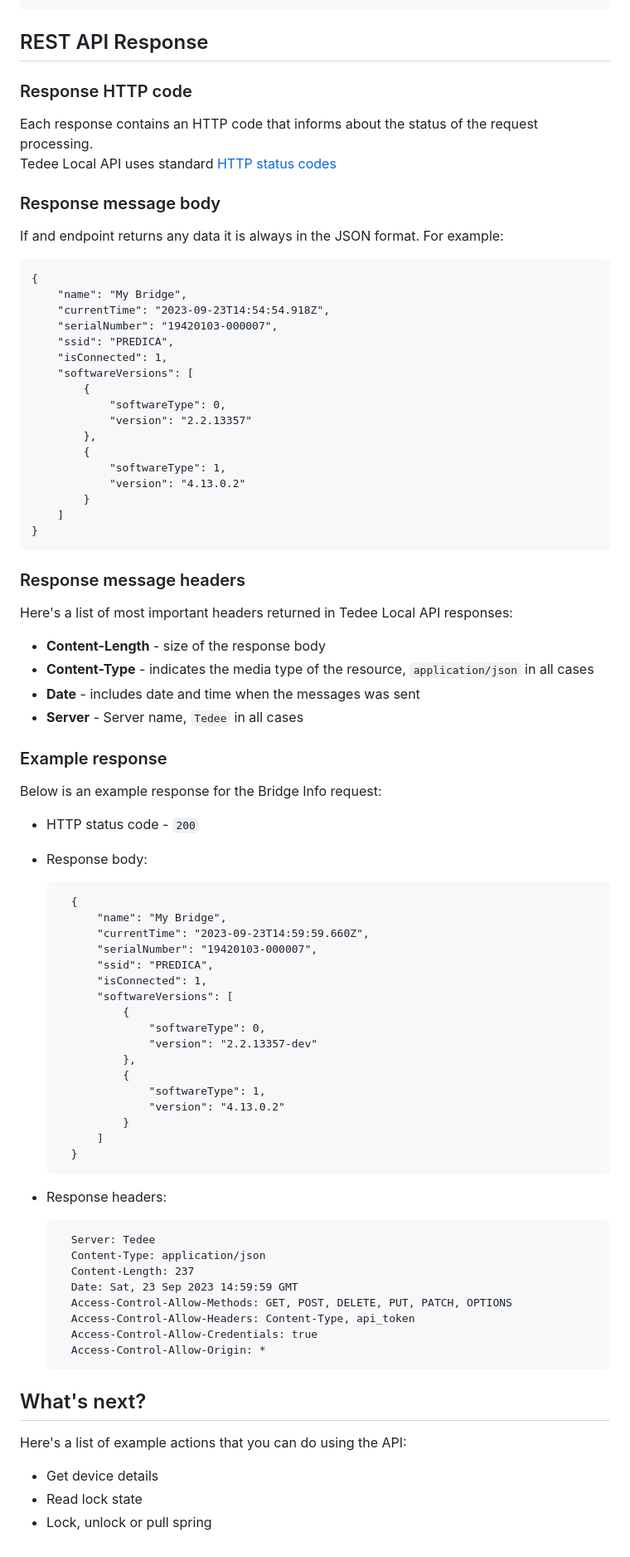
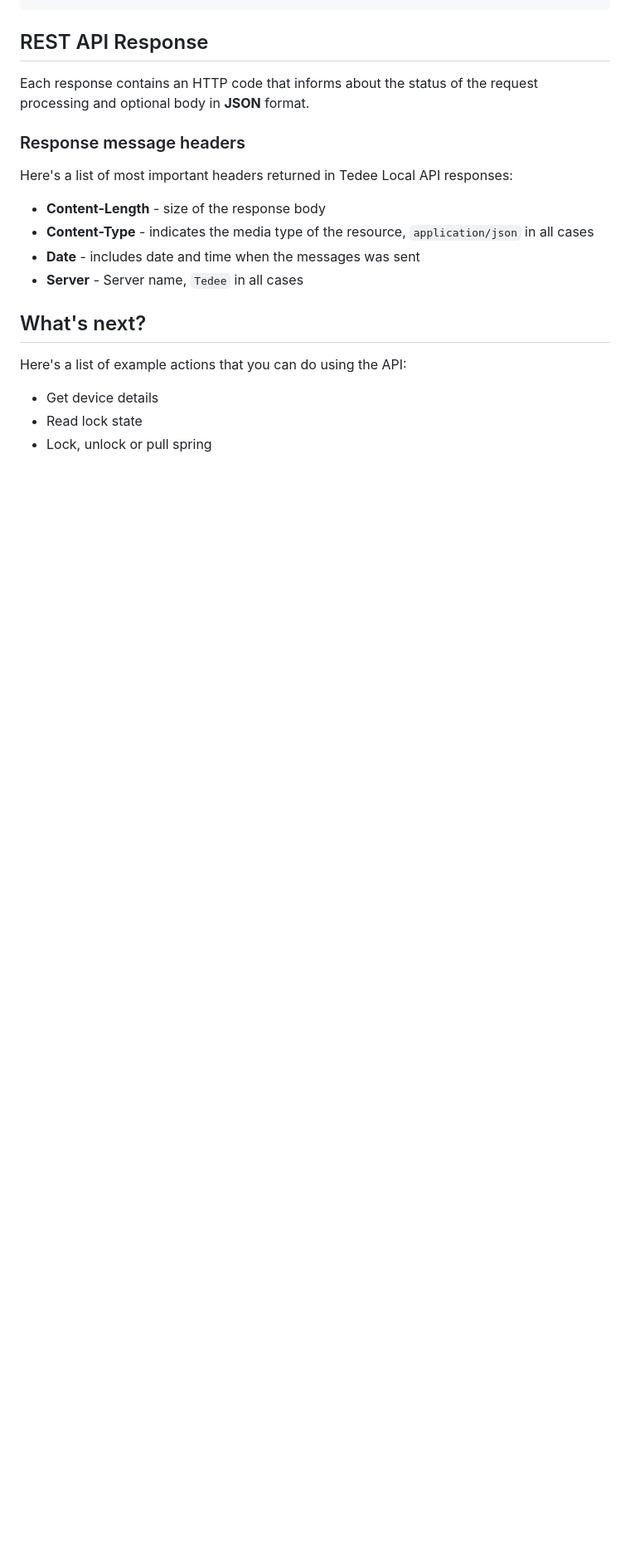
Before and after one commit to tedee-com/tedee-bridge-api, a Markdown page: overview/getting_started.md, the part around the change printed below. Shown: that part at 83% size. GitHub-like rendering; blank space fills up the shorter version.

```diff
--- a/overview/getting_started.md
+++ b/overview/getting_started.md
@@ -129,32 +65,7 @@ You should receive response with all your devices. For example:
 
 ## REST API Response
 
-### Response HTTP code
-
-Each response contains an HTTP code that informs about the status of the request processing.
-Tedee Local API uses standard [HTTP status codes](https://developer.mozilla.org/en-US/docs/Web/HTTP/Status)
-
-### Response message body
-
-If and endpoint returns any data it is always in the JSON format. For example:
-
-	{
-	    "name": "My Bridge",
-	    "currentTime": "2023-09-23T14:54:54.918Z",
-	    "serialNumber": "19420103-000007",
-	    "ssid": "PREDICA",
-	    "isConnected": 1,
-	    "softwareVersions": [
-	        {
-	            "softwareType": 0,
-	            "version": "2.2.13357"
-	        },
-	        {
-	            "softwareType": 1,
-	            "version": "4.13.0.2"
-	        }
-	    ]
-	}
+Each response contains an HTTP code that informs about the status of the request processing and optional body in **JSON** format.
 
 ### Response message headers
 
@@ -166,42 +77,6 @@ Here's a list of most important headers returned in Tedee Local API responses:
 * **Server** - Server name, ``Tedee`` in all cases
 
 
-### Example response
-
-Below is an example response for the Bridge Info request:
-
-* HTTP status code - ``200``
-* Response body:
-
-		{
-		    "name": "My Bridge",
-		    "currentTime": "2023-09-23T14:59:59.660Z",
-		    "serialNumber": "19420103-000007",
-		    "ssid": "PREDICA",
-		    "isConnected": 1,
-		    "softwareVersions": [
-		        {
-		            "softwareType": 0,
-		            "version": "2.2.13357-dev"
-		        },
-		        {
-		            "softwareType": 1,
-		            "version": "4.13.0.2"
-		        }
-		    ]
-		}
-
-* Response headers:
-
-		Server: Tedee
-		Content-Type: application/json
-		Content-Length: 237
-		Date: Sat, 23 Sep 2023 14:59:59 GMT
-		Access-Control-Allow-Methods: GET, POST, DELETE, PUT, PATCH, OPTIONS
-		Access-Control-Allow-Headers: Content-Type, api_token
-		Access-Control-Allow-Credentials: true
-		Access-Control-Allow-Origin: *
-
 
 ## What's next?
 
```
Also changed, not shown: other parts of overview/getting_started.md (+19 -83 lines).
